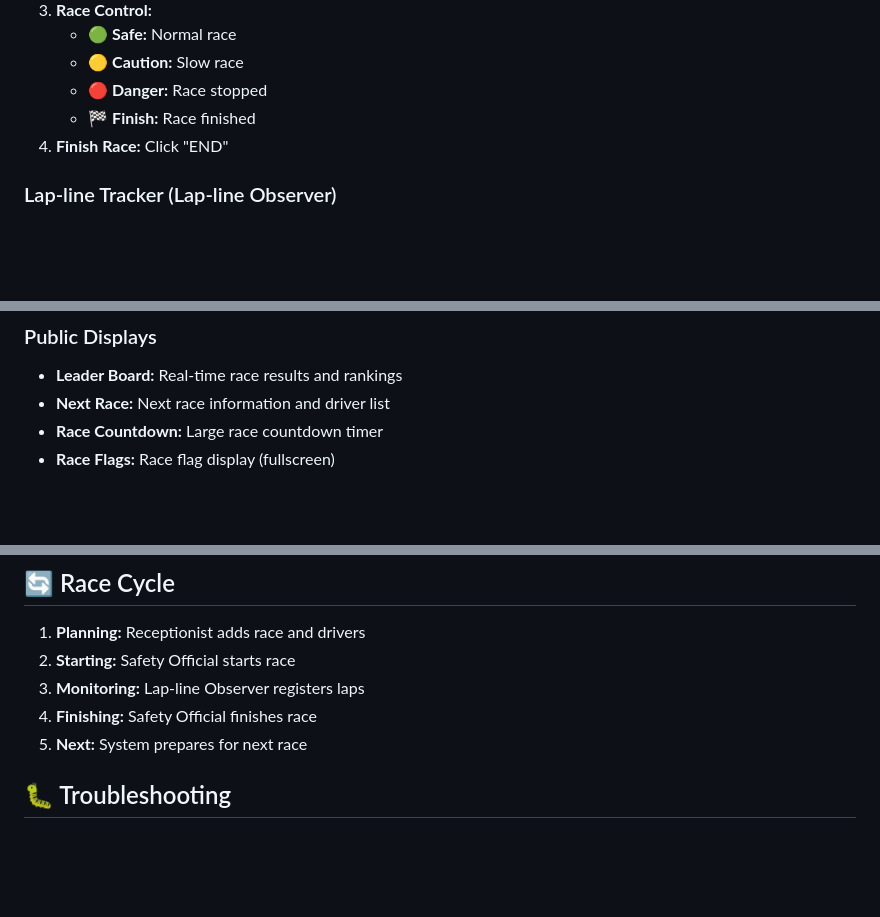
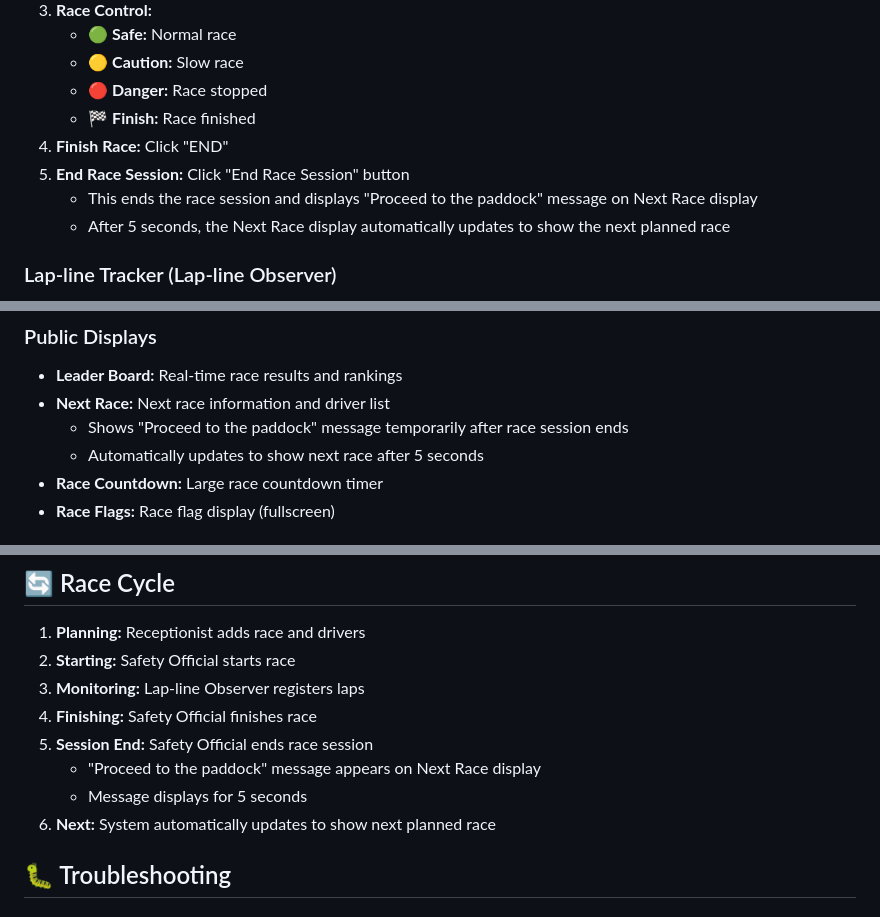
Before and after one commit to hannesverlis/racetrack3, a Markdown page: README.md, 3 parts joined by grey strips. Drawn GitHub-style; blank space fills up the shorter version.

```diff
--- a/README.md
+++ b/README.md
@@ -110,6 +110,9 @@ Server is accessible at `http://localhost:3000`
    - 🔴 **Danger:** Race stopped
    - 🏁 **Finish:** Race finished
 4. **Finish Race:** Click "END"
+5. **End Race Session:** Click "End Race Session" button
+   - This ends the race session and displays "Proceed to the paddock" message on Next Race display
+   - After 5 seconds, the Next Race display automatically updates to show the next planned race
 
 ### Lap-line Tracker (Lap-line Observer)
 
@@ -124,6 +127,8 @@ Server is accessible at `http://localhost:3000`
 
 - **Leader Board:** Real-time race results and rankings
 - **Next Race:** Next race information and driver list
+  - Shows "Proceed to the paddock" message temporarily after race session ends
+  - Automatically updates to show next race after 5 seconds
 - **Race Countdown:** Large race countdown timer
 - **Race Flags:** Race flag display (fullscreen)
 
@@ -174,7 +179,10 @@ System displays clear error messages:
 2. **Starting:** Safety Official starts race
 3. **Monitoring:** Lap-line Observer registers laps
 4. **Finishing:** Safety Official finishes race
-5. **Next:** System prepares for next race
+5. **Session End:** Safety Official ends race session
+   - "Proceed to the paddock" message appears on Next Race display
+   - Message displays for 5 seconds
+6. **Next:** System automatically updates to show next planned race
 
 ## 🐛 Troubleshooting
 
```
